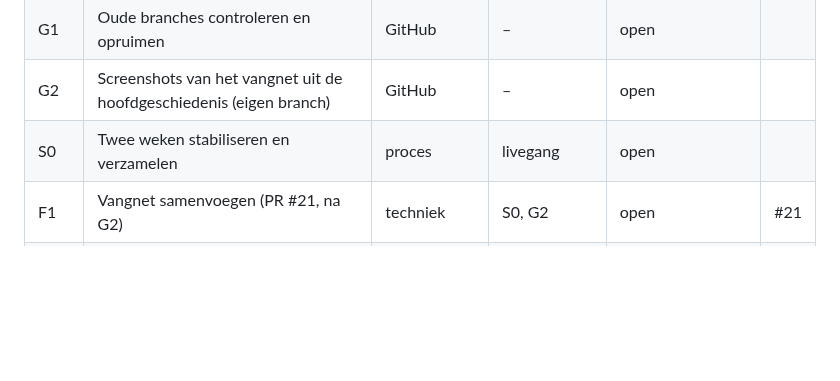
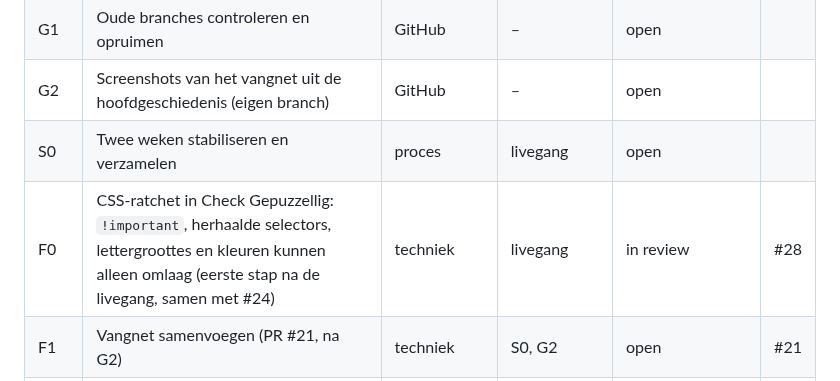
Before and after one commit to Kaasknakker/Gepuzzellig, a Markdown page: docs/VERBETERPLAN.md, the part around the change. Rendered like a GitHub page; blank space fills up the shorter version.

Commit message:
Bezemwagen: F0 CSS-ratchet als eerste stap (PR #28)
Co-Authored-By: Claude Opus 5.5 <noreply@anthropic.com>
Claude-Session: https://claude.ai/code/session_01WJmo9gGoJdAxXAzKovPUE7

```diff
--- a/docs/VERBETERPLAN.md
+++ b/docs/VERBETERPLAN.md
@@ -101,6 +101,7 @@ Status: *open* · *bezig* · *in review* · *klaar* · *geschrapt (reden)*
 | G1 | Oude branches controleren en opruimen | GitHub | – | open | |
 | G2 | Screenshots van het vangnet uit de hoofdgeschiedenis (eigen branch) | GitHub | – | open | |
 | S0 | Twee weken stabiliseren en verzamelen | proces | livegang | open | |
+| F0 | CSS-ratchet in Check Gepuzzellig: `!important`, herhaalde selectors, lettergroottes en kleuren kunnen alleen omlaag (eerste stap na de livegang, samen met #24) | techniek | livegang | in review | #28 |
 | F1 | Vangnet samenvoegen (PR #21, na G2) | techniek | S0, G2 | open | #21 |
 | F2 | Seed-script: typeformaat dagresultaten | techniek | F1 | open | |
 | F3 | Vóór de livegang: Klaar-icoon, hint-lampje iPhone, “Reeks: 1 dag”, terugknop hint “← Stap 2”, groepsteksten (v229) | zichtbaar | – | samengevoegd 27 okt, test Peter | #22 |
```
